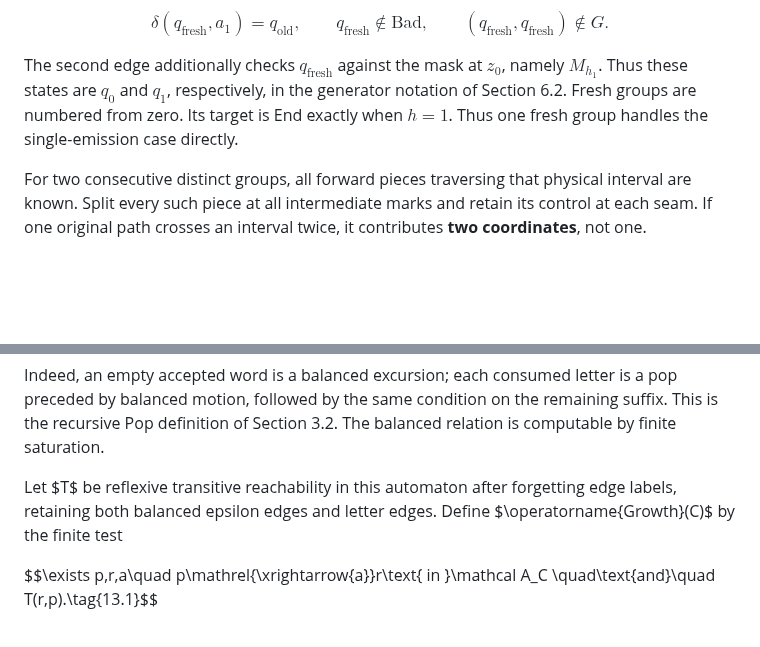
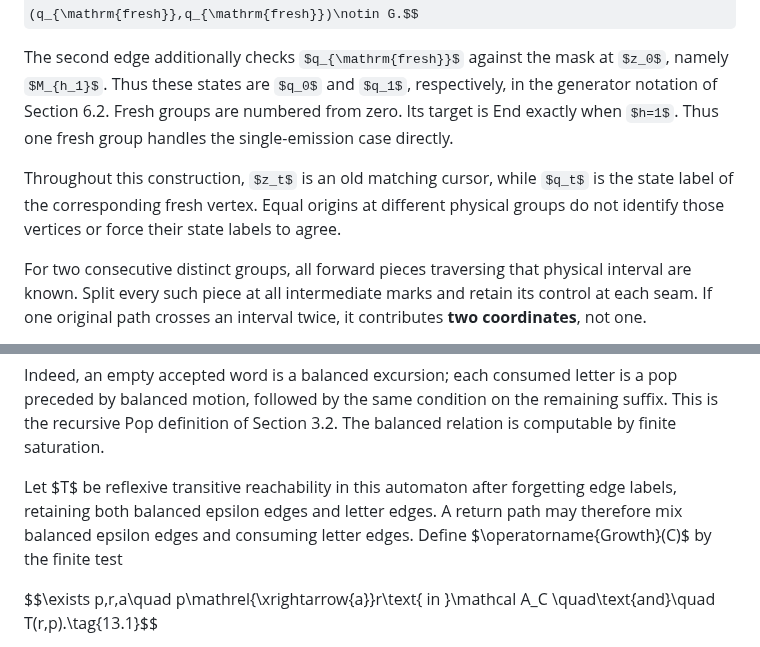
Before and after one commit to mhenglein/subtype-entailment, a Markdown page: paper/manuscript.md, 2 parts joined by grey strips. Rendered like a GitHub page; some formulas as TeX source; blank space fills up the shorter version.

Commit message:
Clarify generator origins and finite growth paths after review (#64)

```diff
--- a/paper/manuscript.md
+++ b/paper/manuscript.md
@@ -849,6 +849,11 @@ in the generator notation of Section 6.2. Fresh groups are numbered from zero.
 Its target is End exactly when $h=1$. Thus one fresh group handles the
 single-emission case directly.
 
+Throughout this construction, $z_t$ is an old matching cursor, while $q_t$
+is the state label of the corresponding fresh vertex. Equal origins at
+different physical groups do not identify those vertices or force their
+state labels to agree.
+
 For two consecutive distinct groups, all forward pieces traversing that
 physical interval are known. Split every such piece at all intermediate
 marks and retain its control at each seam. If one original path crosses an
@@ -1412,7 +1417,8 @@ remaining suffix. This is the recursive Pop definition of Section 3.2.
 The balanced relation is computable by finite saturation.
 
 Let $T$ be reflexive transitive reachability in this automaton after forgetting
-edge labels, retaining both balanced epsilon edges and letter edges. Define
+edge labels, retaining both balanced epsilon edges and letter edges. A return
+path may therefore mix balanced epsilon edges and consuming letter edges. Define
 $\operatorname{Growth}(C)$ by the finite test
 
 $$\exists p,r,a\quad
```
